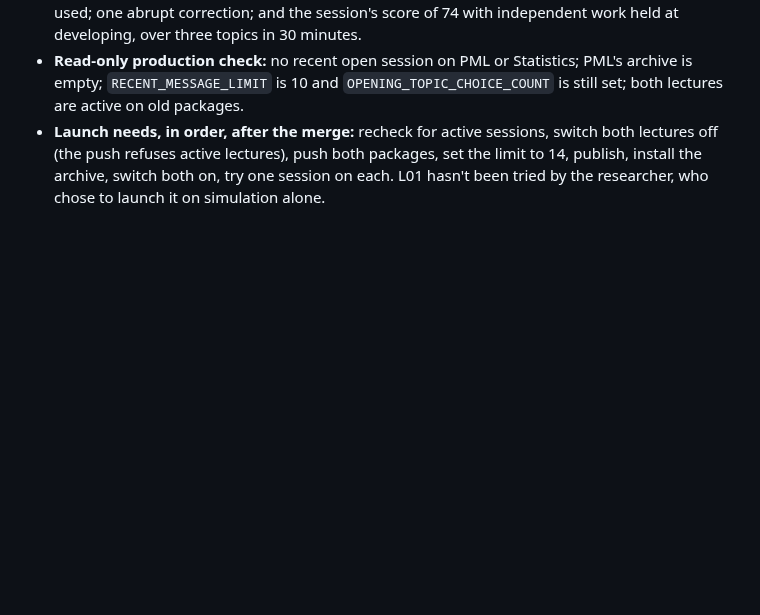
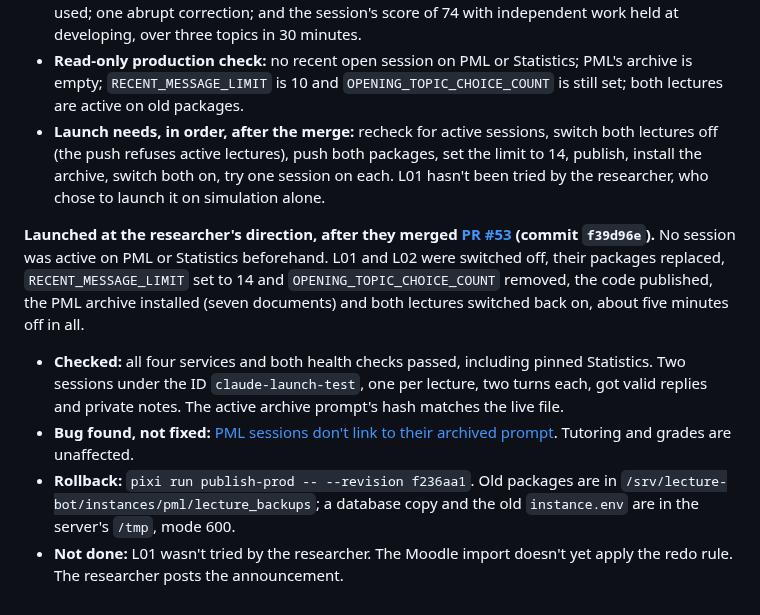
Before and after one commit to opherdonchin/lecture-bot, a Markdown page: HILD/journal/2026-10-31.md, the part around the change. GitHub-like rendering; blank space fills up the shorter version.

Commit message:
Journal and plan: PML tutor launched on L01 and L02
Co-Authored-By: Claude Opus 5.5 <noreply@anthropic.com>

```diff
--- a/HILD/journal/2026-10-31.md
+++ b/HILD/journal/2026-10-31.md
@@ -197,3 +197,9 @@
 - **Watching, unchanged:** a quiz on a symbol with a false claim about what the conversation had used; one abrupt correction; and the session's score of 74 with independent work held at developing, over three topics in 30 minutes.
 - **Read-only production check:** no recent open session on PML or Statistics; PML's archive is empty; `RECENT_MESSAGE_LIMIT` is 10 and `OPENING_TOPIC_CHOICE_COUNT` is still set; both lectures are active on old packages.
 - **Launch needs, in order, after the merge:** recheck for active sessions, switch both lectures off (the push refuses active lectures), push both packages, set the limit to 14, publish, install the archive, switch both on, try one session on each. L01 hasn't been tried by the researcher, who chose to launch it on simulation alone.
+
+**Launched at the researcher's direction, after they merged [PR #53](https://github.com/opherdonchin/lecture-bot/pull/53) (commit `f39d96e`).** No session was active on PML or Statistics beforehand. L01 and L02 were switched off, their packages replaced, `RECENT_MESSAGE_LIMIT` set to 14 and `OPENING_TOPIC_CHOICE_COUNT` removed, the code published, the PML archive installed (seven documents) and both lectures switched back on, about five minutes off in all.
+- **Checked:** all four services and both health checks passed, including pinned Statistics. Two sessions under the ID `claude-launch-test`, one per lecture, two turns each, got valid replies and private notes. The active archive prompt's hash matches the live file.
+- **Bug found, not fixed:** [PML sessions don't link to their archived prompt](https://github.com/opherdonchin/lecture-bot/issues/54). Tutoring and grades are unaffected.
+- **Rollback:** `pixi run publish-prod -- --revision f236aa1`. Old packages are in `/srv/lecture-bot/instances/pml/lecture_backups`; a database copy and the old `instance.env` are in the server's `/tmp`, mode 600.
+- **Not done:** L01 wasn't tried by the researcher. The Moodle import doesn't yet apply the redo rule. The researcher posts the announcement.
```
Also changed, not shown: HILD/plan.md (+5 -6 lines).
